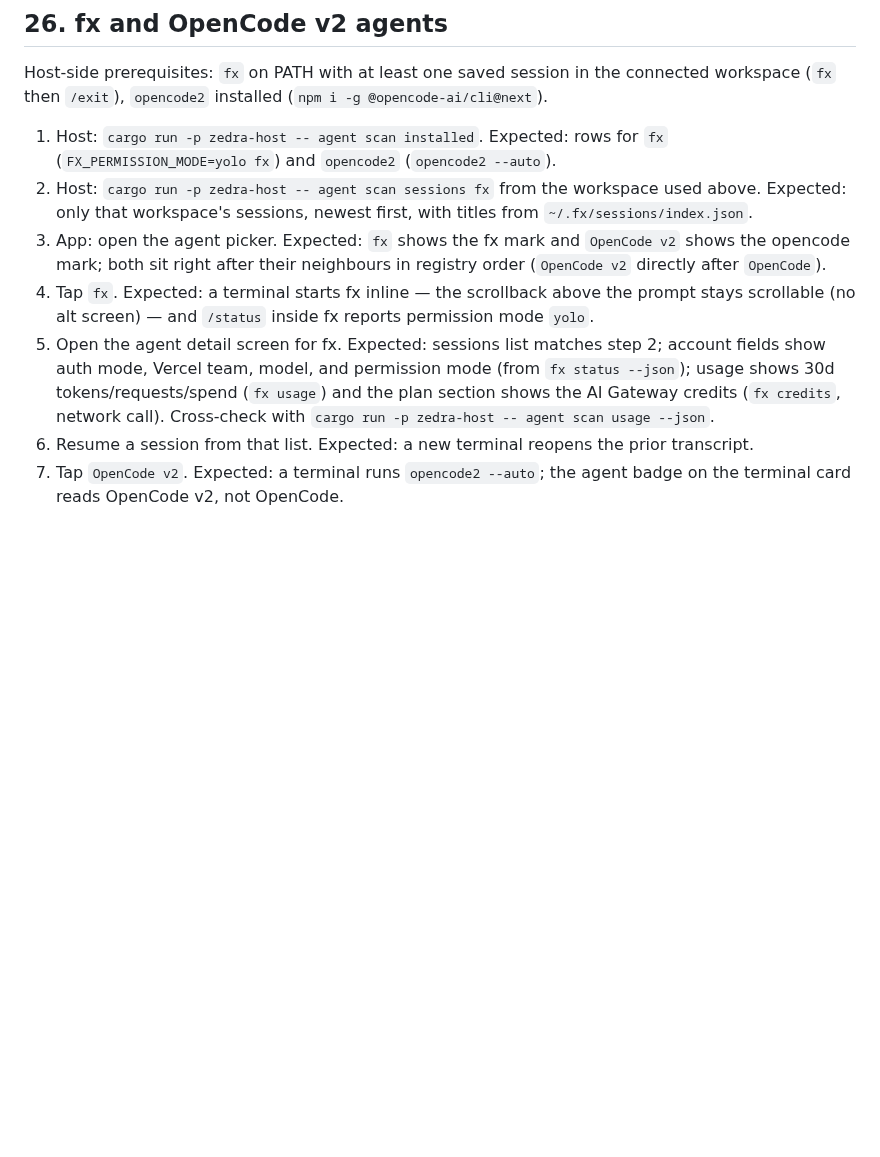
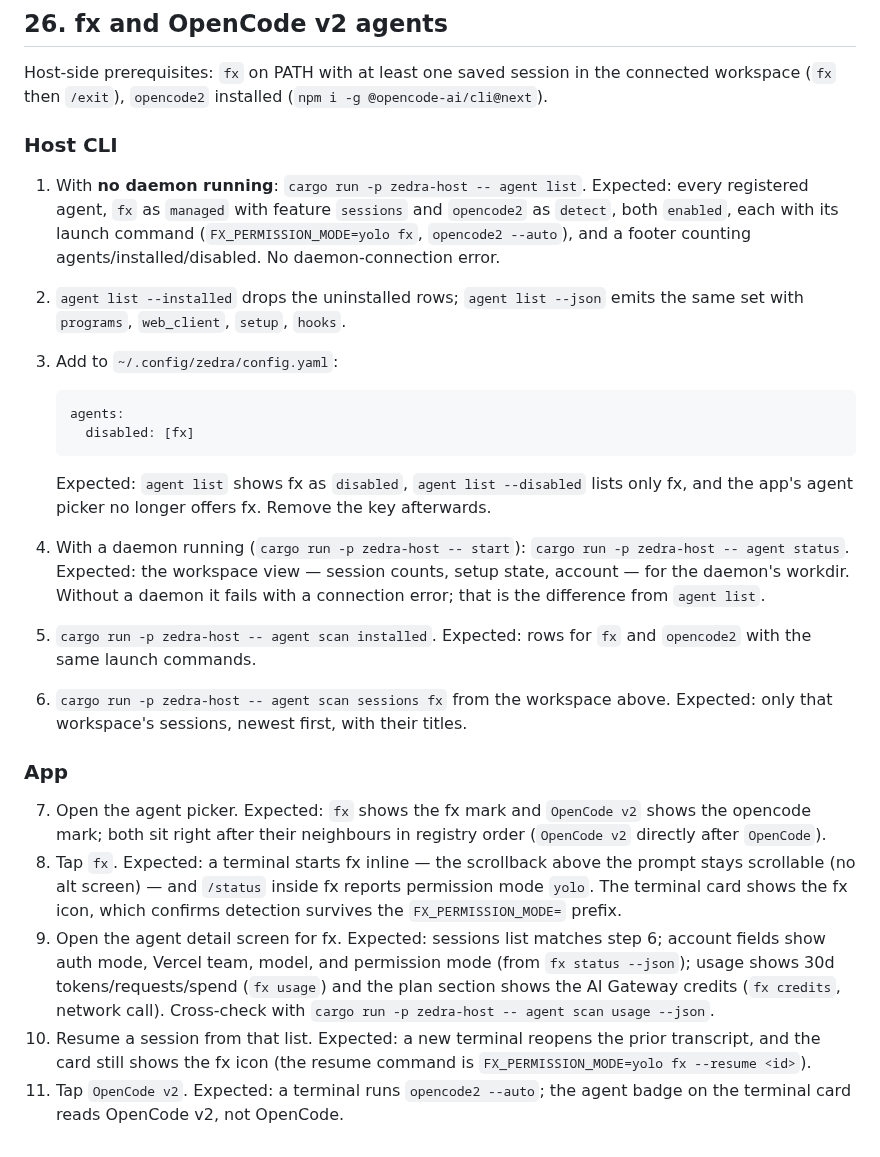
Before and after one commit to tanlethanh/zedra, a Markdown page: docs/MANUAL_TEST.md, the part around the change. Rendered like a GitHub page; blank space fills up the shorter version.

Commit message:
docs: cover the agent list/status commands in manual tests
## Summary

- Rework the fx / OpenCode v2 manual test into host-CLI and app halves.
- Add steps for `agent list` without a daemon, its `--installed`/`--disabled`/
  `--json` flags, disabling an agent through `agents.disabled`, and the
  daemon-backed `agent status`.
- Check the terminal card keeps the fx icon on launch and resume, which is what
  the env-prefix detection fix covers.

````diff
--- a/docs/MANUAL_TEST.md
+++ b/docs/MANUAL_TEST.md
@@ -2252,23 +2252,51 @@ Host-side prerequisites: `fx` on PATH with at least one saved session in the
 connected workspace (`fx` then `/exit`), `opencode2` installed
 (`npm i -g @opencode-ai/cli@next`).
 
-1. Host: `cargo run -p zedra-host -- agent scan installed`. Expected: rows for
-   `fx` (`FX_PERMISSION_MODE=yolo fx`) and `opencode2` (`opencode2 --auto`).
-2. Host: `cargo run -p zedra-host -- agent scan sessions fx` from the workspace
-   used above. Expected: only that workspace's sessions, newest first, with
-   titles from `~/.fx/sessions/index.json`.
-3. App: open the agent picker. Expected: `fx` shows the fx mark and `OpenCode v2`
+### Host CLI
+
+1. With **no daemon running**: `cargo run -p zedra-host -- agent list`.
+   Expected: every registered agent, `fx` as `managed` with feature `sessions`
+   and `opencode2` as `detect`, both `enabled`, each with its launch command
+   (`FX_PERMISSION_MODE=yolo fx`, `opencode2 --auto`), and a footer counting
+   agents/installed/disabled. No daemon-connection error.
+2. `agent list --installed` drops the uninstalled rows; `agent list --json`
+   emits the same set with `programs`, `web_client`, `setup`, `hooks`.
+3. Add to `~/.config/zedra/config.yaml`:
+
+   ```yaml
+   agents:
+     disabled: [fx]
+   ```
+
+   Expected: `agent list` shows fx as `disabled`, `agent list --disabled` lists
+   only fx, and the app's agent picker no longer offers fx. Remove the key
+   afterwards.
+4. With a daemon running (`cargo run -p zedra-host -- start`):
+   `cargo run -p zedra-host -- agent status`. Expected: the workspace view —
+   session counts, setup state, account — for the daemon's workdir. Without a
+   daemon it fails with a connection error; that is the difference from
+   `agent list`.
+5. `cargo run -p zedra-host -- agent scan installed`. Expected: rows for `fx`
+   and `opencode2` with the same launch commands.
+6. `cargo run -p zedra-host -- agent scan sessions fx` from the workspace above.
+   Expected: only that workspace's sessions, newest first, with their titles.
+
+### App
+
+7. Open the agent picker. Expected: `fx` shows the fx mark and `OpenCode v2`
    shows the opencode mark; both sit right after their neighbours in registry
    order (`OpenCode v2` directly after `OpenCode`).
-4. Tap `fx`. Expected: a terminal starts fx inline — the scrollback above the
+8. Tap `fx`. Expected: a terminal starts fx inline — the scrollback above the
    prompt stays scrollable (no alt screen) — and `/status` inside fx reports
-   permission mode `yolo`.
-5. Open the agent detail screen for fx. Expected: sessions list matches step 2;
+   permission mode `yolo`. The terminal card shows the fx icon, which confirms
+   detection survives the `FX_PERMISSION_MODE=` prefix.
+9. Open the agent detail screen for fx. Expected: sessions list matches step 6;
    account fields show auth mode, Vercel team, model, and permission mode (from
    `fx status --json`); usage shows 30d tokens/requests/spend (`fx usage`) and
    the plan section shows the AI Gateway credits (`fx credits`, network call).
    Cross-check with `cargo run -p zedra-host -- agent scan usage --json`.
-6. Resume a session from that list. Expected: a new terminal reopens the prior
-   transcript.
-7. Tap `OpenCode v2`. Expected: a terminal runs `opencode2 --auto`; the agent
+10. Resume a session from that list. Expected: a new terminal reopens the prior
+   transcript, and the card still shows the fx icon (the resume command is
+   `FX_PERMISSION_MODE=yolo fx --resume <id>`).
+11. Tap `OpenCode v2`. Expected: a terminal runs `opencode2 --auto`; the agent
    badge on the terminal card reads OpenCode v2, not OpenCode.
````
